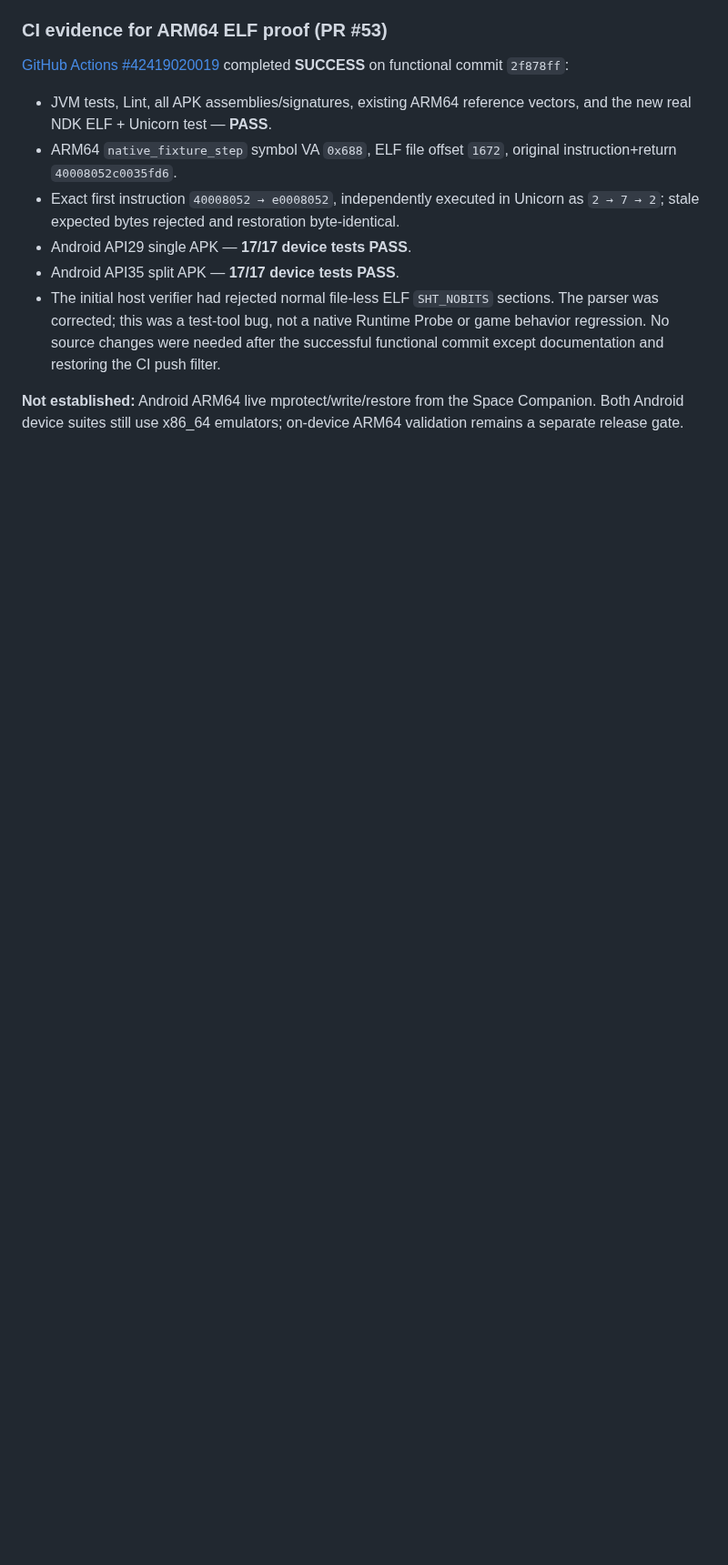
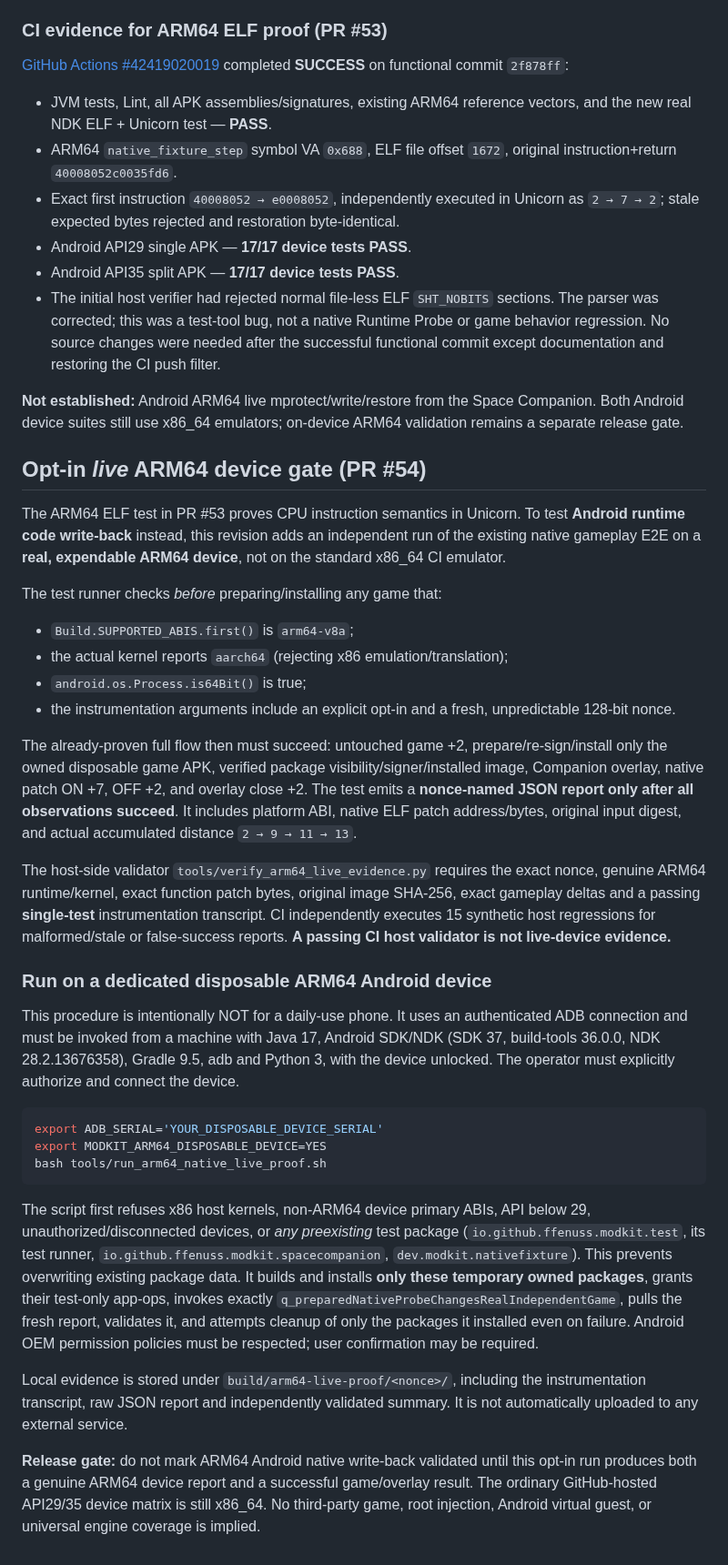
Before and after one commit to Ffenuss/ModKit, a Markdown page: docs/SPACE_PROFILE_HUB.md, the part around the change. Shown at 91% size. Drawn GitHub-style; blank space fills up the shorter version.

Commit message:
docs(space): document opt-in ARM64 device gate and strict evidence requirements

````diff
--- a/docs/SPACE_PROFILE_HUB.md
+++ b/docs/SPACE_PROFILE_HUB.md
@@ -574,3 +574,70 @@ completed **SUCCESS** on functional commit `2f878ff`:
 **Not established:** Android ARM64 live mprotect/write/restore from
 the Space Companion. Both Android device suites still use x86_64
 emulators; on-device ARM64 validation remains a separate release gate.
+
+## Opt-in *live* ARM64 device gate (PR #54)
+
+The ARM64 ELF test in PR #53 proves CPU instruction semantics in Unicorn.
+To test **Android runtime code write-back** instead, this revision adds an
+independent run of the existing native gameplay E2E on a **real, expendable
+ARM64 device**, not on the standard x86_64 CI emulator.
+
+The test runner checks *before* preparing/installing any game that:
+- `Build.SUPPORTED_ABIS.first()` is `arm64-v8a`;
+- the actual kernel reports `aarch64` (rejecting x86 emulation/translation);
+- `android.os.Process.is64Bit()` is true;
+- the instrumentation arguments include an explicit opt-in and a fresh,
+  unpredictable 128-bit nonce.
+
+The already-proven full flow then must succeed: untouched game +2,
+prepare/re-sign/install only the owned disposable game APK, verified
+package visibility/signer/installed image, Companion overlay, native
+patch ON +7, OFF +2, and overlay close +2. The test emits a
+**nonce-named JSON report only after all observations succeed**. It
+includes platform ABI, native ELF patch address/bytes, original input
+digest, and actual accumulated distance `2 → 9 → 11 → 13`.
+
+The host-side validator `tools/verify_arm64_live_evidence.py` requires
+the exact nonce, genuine ARM64 runtime/kernel, exact function patch
+bytes, original image SHA-256, exact gameplay deltas and a passing
+**single-test** instrumentation transcript. CI independently executes
+15 synthetic host regressions for malformed/stale or false-success
+reports. **A passing CI host validator is not live-device evidence.**
+
+### Run on a dedicated disposable ARM64 Android device
+
+This procedure is intentionally NOT for a daily-use phone. It uses
+an authenticated ADB connection and must be invoked from a machine
+with Java 17, Android SDK/NDK (SDK 37, build-tools 36.0.0,
+NDK 28.2.13676358), Gradle 9.5, adb and Python 3, with the device
+unlocked. The operator must explicitly authorize and connect the device.
+
+```bash
+export ADB_SERIAL='YOUR_DISPOSABLE_DEVICE_SERIAL'
+export MODKIT_ARM64_DISPOSABLE_DEVICE=YES
+bash tools/run_arm64_native_live_proof.sh
+```
+
+The script first refuses x86 host kernels, non-ARM64 device primary
+ABIs, API below 29, unauthorized/disconnected devices, or *any
+preexisting* test package
+(`io.github.ffenuss.modkit.test`, its test runner,
+`io.github.ffenuss.modkit.spacecompanion`,
+`dev.modkit.nativefixture`). This prevents overwriting existing
+package data. It builds and installs **only these temporary owned
+packages**, grants their test-only app-ops, invokes exactly
+`q_preparedNativeProbeChangesRealIndependentGame`, pulls the
+fresh report, validates it, and attempts cleanup of only the
+packages it installed even on failure. Android OEM permission policies
+must be respected; user confirmation may be required.
+
+Local evidence is stored under
+`build/arm64-live-proof/<nonce>/`, including the instrumentation
+transcript, raw JSON report and independently validated summary. It is
+not automatically uploaded to any external service.
+
+**Release gate:** do not mark ARM64 Android native write-back validated
+until this opt-in run produces both a genuine ARM64 device report and
+a successful game/overlay result. The ordinary GitHub-hosted API29/35
+device matrix is still x86_64. No third-party game, root injection,
+Android virtual guest, or universal engine coverage is implied.
````
